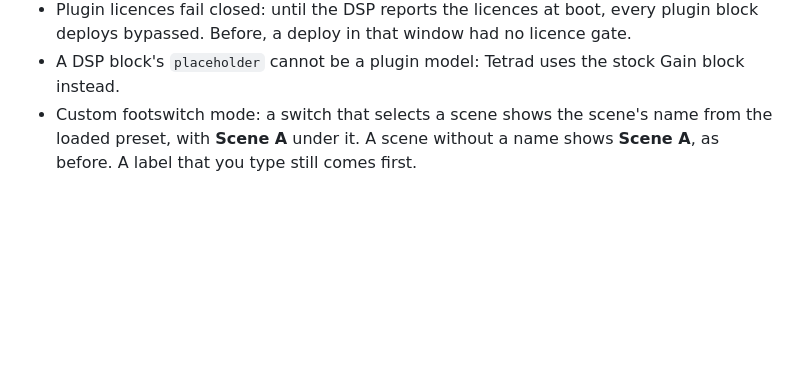
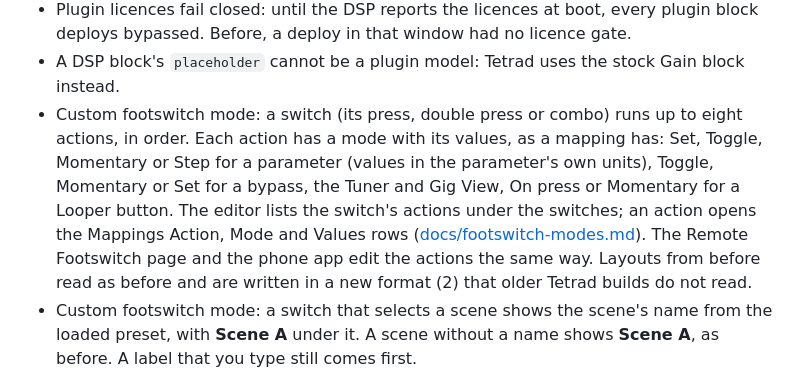
Before and after one commit to JudahZF/tetrad, a Markdown page: CHANGELOG.md, the part around the change. GitHub-like rendering; blank space fills up the shorter version.

```diff
--- a/CHANGELOG.md
+++ b/CHANGELOG.md
@@ -29,6 +29,14 @@ All notable changes to Tetrad are in this file. The version numbers follow
 - Plugin licences fail closed: until the DSP reports the licences at boot, every plugin block
   deploys bypassed. Before, a deploy in that window had no licence gate.
 - A DSP block's `placeholder` cannot be a plugin model: Tetrad uses the stock Gain block instead.
+- Custom footswitch mode: a switch (its press, double press or combo) runs up to eight actions,
+  in order. Each action has a mode with its values, as a mapping has: Set, Toggle, Momentary or
+  Step for a parameter (values in the parameter's own units), Toggle, Momentary or Set for a
+  bypass, the Tuner and Gig View, On press or Momentary for a Looper button. The editor lists the
+  switch's actions under the switches; an action opens the Mappings Action, Mode and Values rows
+  ([docs/footswitch-modes.md](docs/footswitch-modes.md#choose-the-actions)). The Remote
+  Footswitch page and the phone app edit the actions the same way. Layouts from before read as
+  before and are written in a new format (2) that older Tetrad builds do not read.
 - Custom footswitch mode: a switch that selects a scene shows the scene's name from the loaded
   preset, with **Scene A** under it. A scene without a name shows **Scene A**, as before. A
   label that you type still comes first.
```
Also changed, not shown: docs/footswitch-modes.md (+35 -17 lines), docs/images/custom-action.png (added), docs/images/custom-edit.png, 3 other files.
